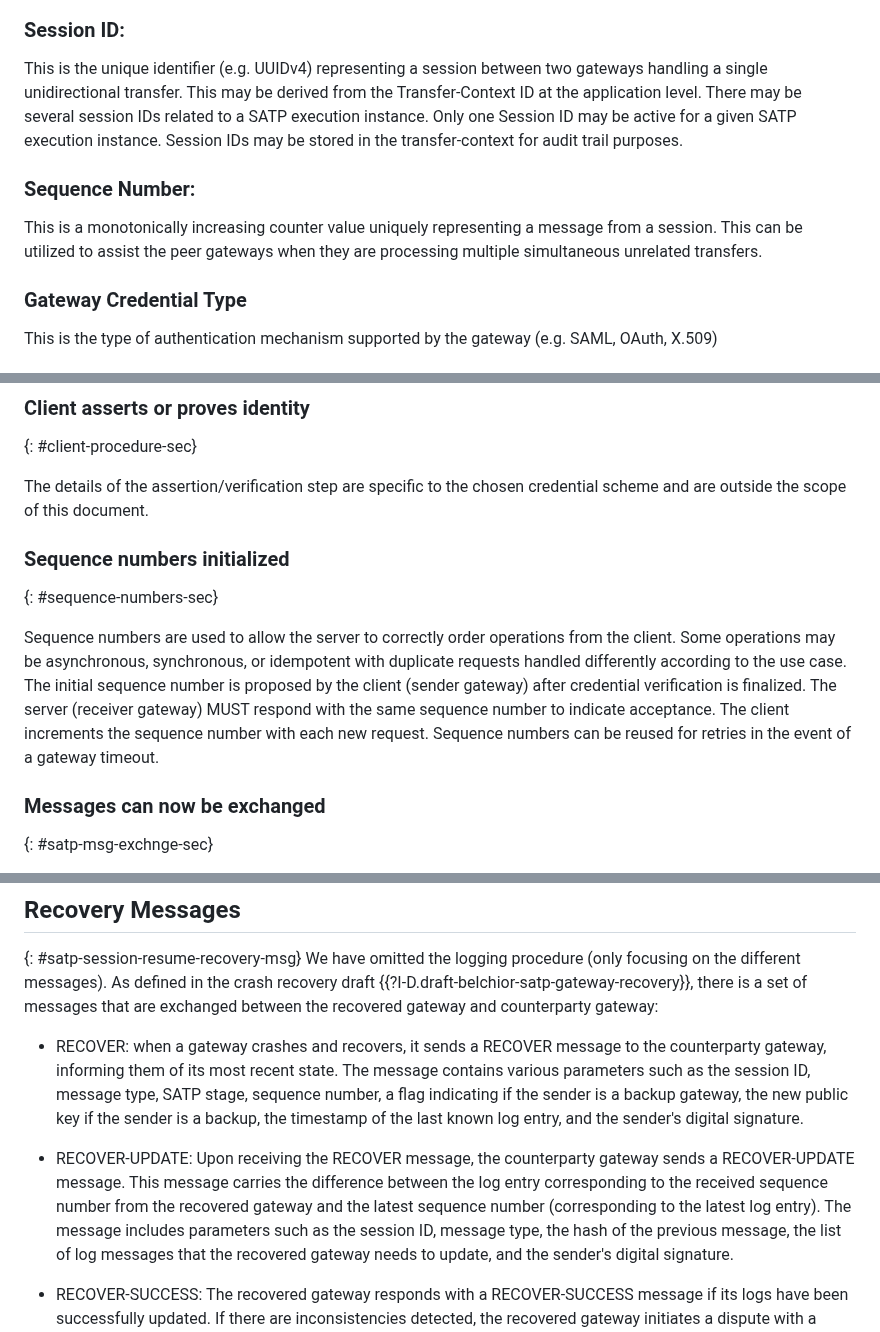
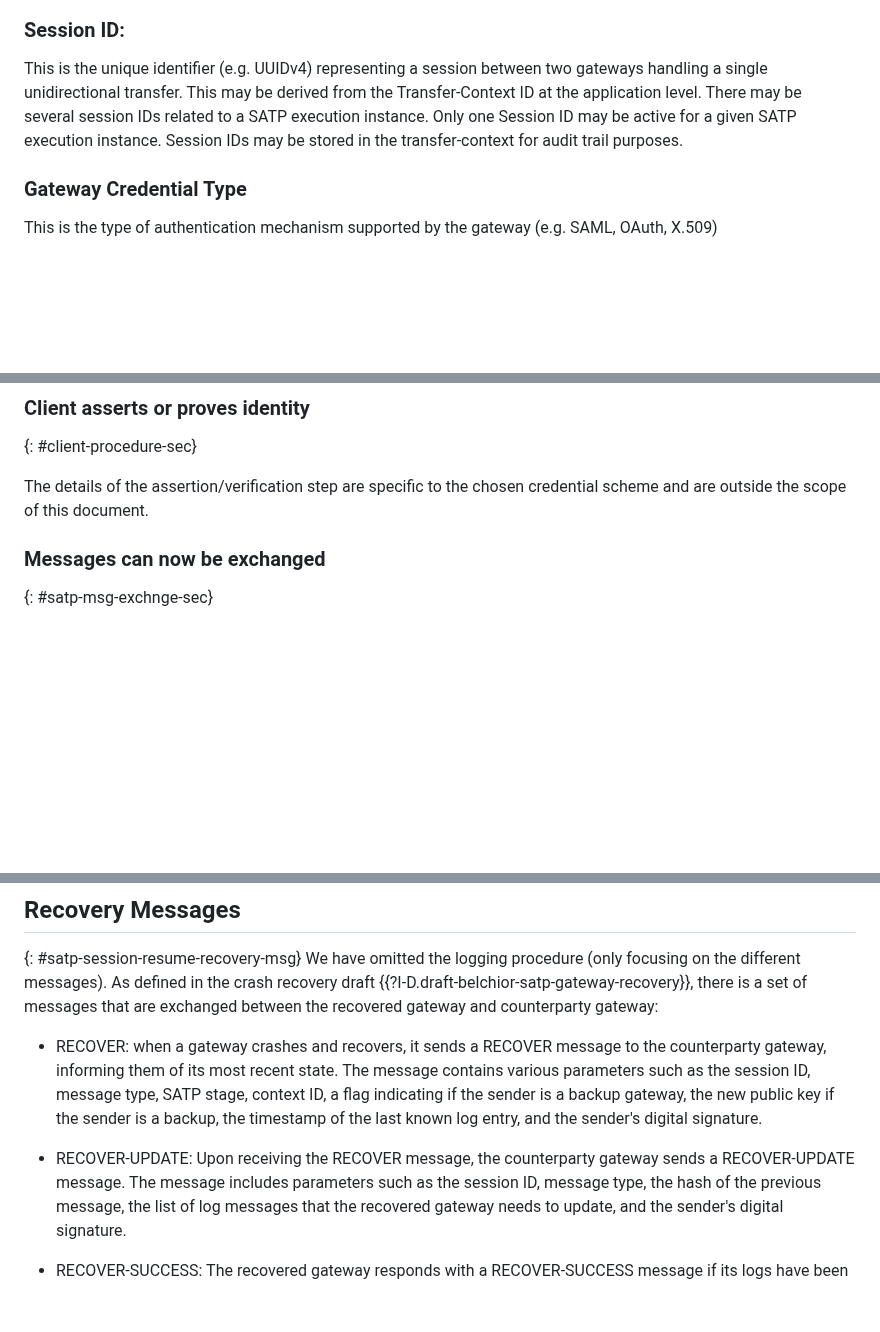
Before and after one commit to ietf-satp/draft-ietf-satp-core, a Markdown page: draft-ietf-satp-core.md, 3 parts joined by grey strips. Rendered like a GitHub page; blank space fills up the shorter version.

Commit message:
fix: remove references of sequence numbers

```diff
--- a/draft-ietf-satp-core.md
+++ b/draft-ietf-satp-core.md
@@ -357,10 +357,6 @@ The transfer-context may be a complex data structure that contains all informati
 
 This is the unique identifier (e.g. UUIDv4) representing a session between two gateways handling a single unidirectional transfer. This may be derived from the Transfer-Context ID at the application level. There may be several session IDs related to a SATP execution instance. Only one Session ID may be active for a given SATP execution instance. Session IDs may be stored in the transfer-context for audit trail purposes.
 
-### Sequence Number:
-
-This is a monotonically increasing counter value uniquely representing a message from a session. This can be utilized to assist the peer gateways when they are processing multiple simultaneous unrelated transfers.
-
 ### Gateway Credential Type
 
 This is the type of authentication mechanism supported by the gateway (e.g. SAML, OAuth, X.509)
@@ -416,12 +412,6 @@ The server (recipient Gateway) selects one acceptable credential scheme from the
 {: #client-procedure-sec}
 
 The details of the assertion/verification step are specific to the chosen credential scheme and are outside the scope of this document.
-
-### Sequence numbers initialized
-
-{: #sequence-numbers-sec}
-
-Sequence numbers are used to allow the server to correctly order operations from the client. Some operations may be asynchronous, synchronous, or idempotent with duplicate requests handled differently according to the use case. The initial sequence number is proposed by the client (sender gateway) after credential verification is finalized. The server (receiver gateway) MUST respond with the same sequence number to indicate acceptance. The client increments the sequence number with each new request. Sequence numbers can be reused for retries in the event of a gateway timeout.
 
 ### Messages can now be exchanged
 
@@ -1255,17 +1245,13 @@ gateway and counterparty gateway:
   it sends a RECOVER message to the counterparty gateway,
   informing them of its most recent state.
   The message contains various parameters such as the session ID,
-  message type, SATP stage, sequence number,
+  message type, SATP stage, context ID,
   a flag indicating if the sender is a backup gateway,
   the new public key if the sender is a backup,
   the timestamp of the last known log entry, and the sender's digital signature.
 
 - RECOVER-UPDATE: Upon receiving the RECOVER message,
   the counterparty gateway sends a RECOVER-UPDATE message.
-  This message carries the difference between the log entry
-  corresponding to the received sequence number from the
-  recovered gateway and the latest sequence number
-  (corresponding to the latest log entry).
   The message includes parameters such as the session ID, message type,
   the hash of the previous message, the list of log messages that
   the recovered gateway needs to update, and the sender's digital signature.
```
